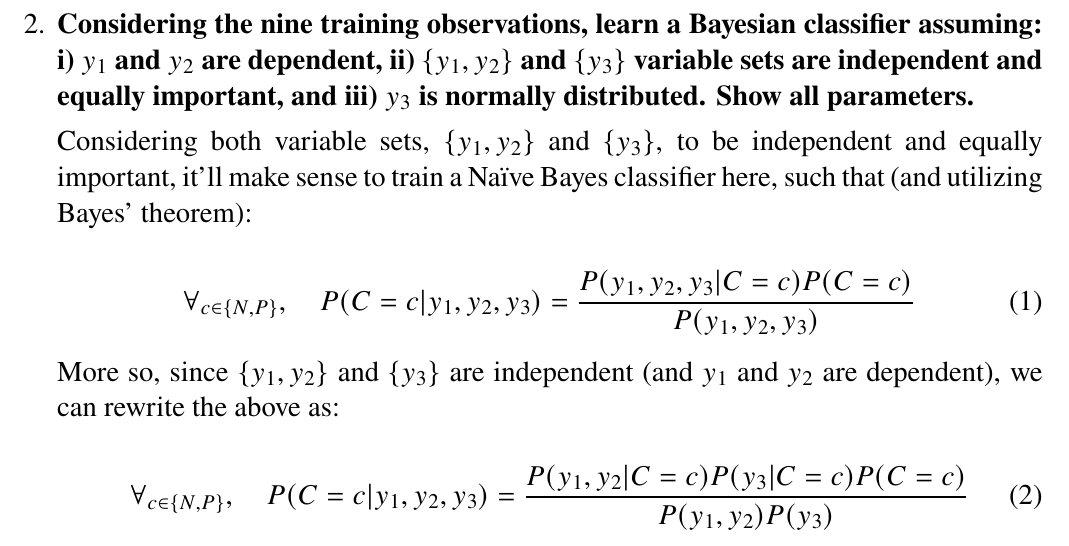
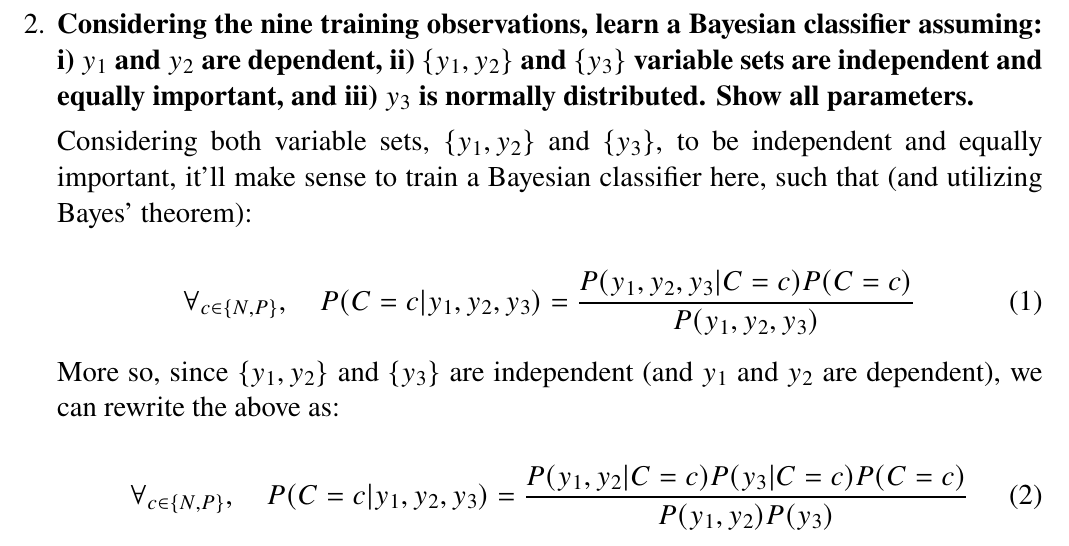
Before and after one commit to interro-potato/ml-homeworks, a LaTeX problem sheet (hw2/docs/homework.tex): part of page 3 of 12, cut so that both start at the same text. Compiled offline with pdfLaTeX.

Commit message:
Correct possibly wrong information

```diff
--- a/hw2/docs/homework.tex
+++ b/hw2/docs/homework.tex
@@ -142,7 +142,7 @@
           independent and equally important, and iii) $y_3$ is normally distributed. Show all parameters.}
 
         Considering both variable sets, $\{y_1, y_2\}$ and $\{y_3\}$, to be independent and equally important,
-        it'll make sense to train a Naïve Bayes classifier here, such that (and utilizing
+        it'll make sense to train a Bayesian classifier here, such that (and utilizing
         Bayes' theorem):
 
         \begin{equation} \label{eq:classifier}
```
